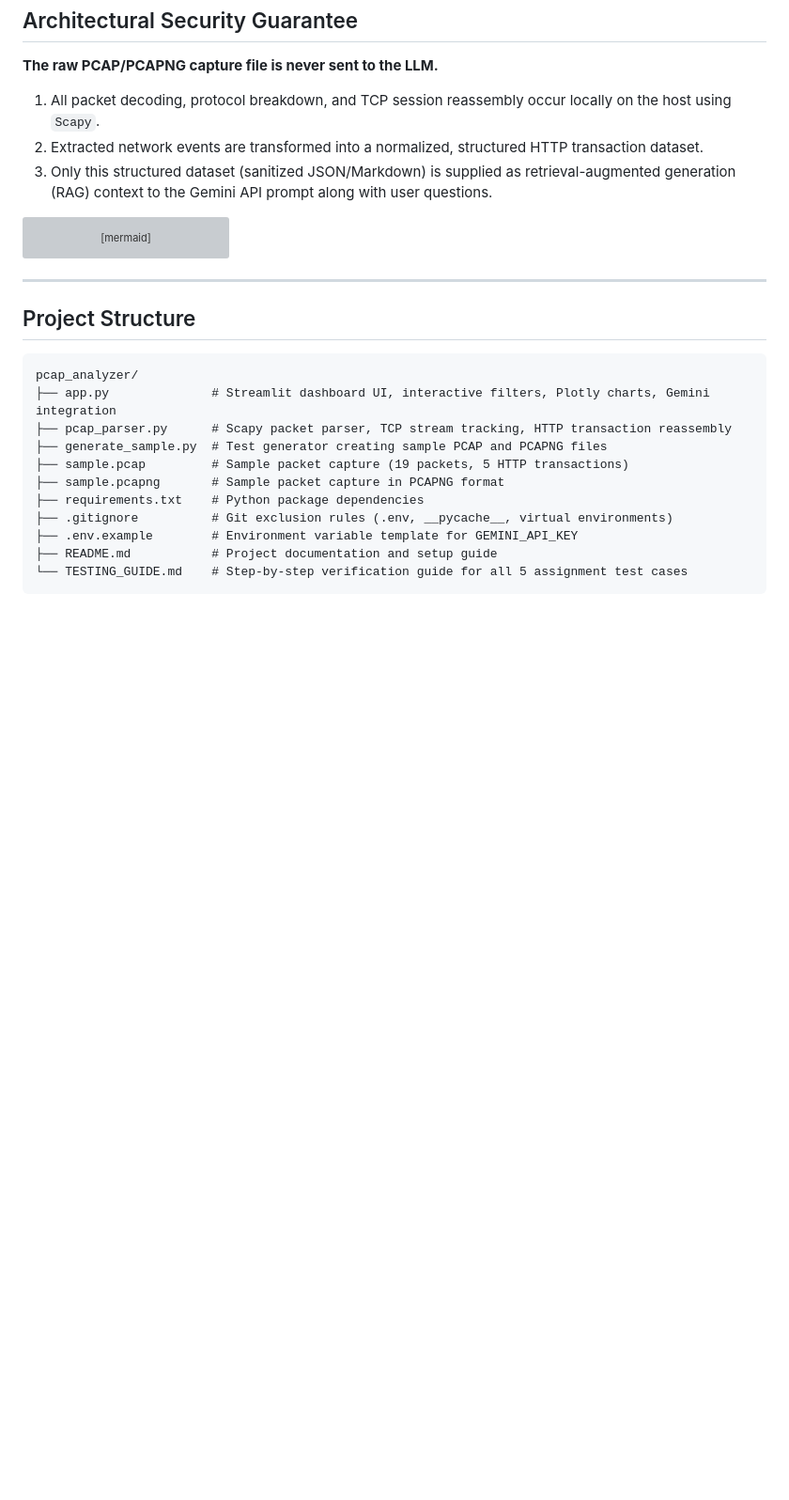
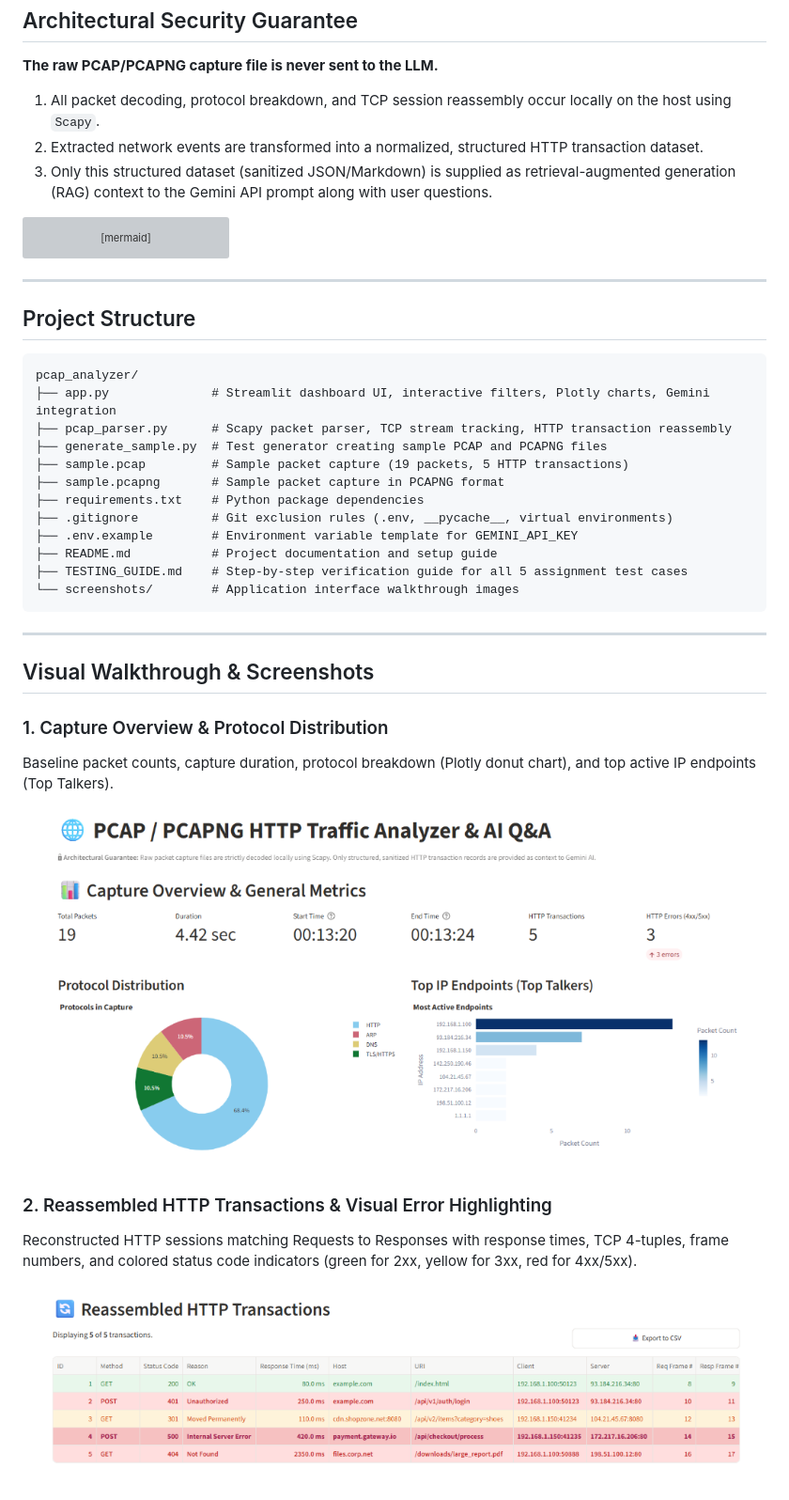
Before and after one commit to ronigreenfeld/PCAP-Analyzer, a Markdown page: README.md, the part around one of its changes. Shown at 94% size. GitHub-like rendering; pictures changed too: screenshots/01_dashboard_overview.png (added), screenshots/02_http_transactions_table.png (added); blank space fills up the shorter version; grey boxes are pictures that could not be loaded.

Commit message:
Add visual walkthrough screenshots to README and Testing Guide

````diff
--- a/README.md
+++ b/README.md
@@ -49,5 +49,21 @@ pcap_analyzer/
 ├── .gitignore          # Git exclusion rules (.env, __pycache__, virtual environments)
 ├── .env.example        # Environment variable template for GEMINI_API_KEY
 ├── README.md           # Project documentation and setup guide
-└── TESTING_GUIDE.md    # Step-by-step verification guide for all 5 assignment test cases
+├── TESTING_GUIDE.md    # Step-by-step verification guide for all 5 assignment test cases
+└── screenshots/        # Application interface walkthrough images
 ```
+
+---
+
+## Visual Walkthrough & Screenshots
+
+### 1. Capture Overview & Protocol Distribution
+Baseline packet counts, capture duration, protocol breakdown (Plotly donut chart), and top active IP endpoints (Top Talkers).
+
+![Dashboard Overview](screenshots/01_dashboard_overview.png)
+
+### 2. Reassembled HTTP Transactions & Visual Error Highlighting
+Reconstructed HTTP sessions matching Requests to Responses with response times, TCP 4-tuples, frame numbers, and colored status code indicators (green for 2xx, yellow for 3xx, red for 4xx/5xx).
+
+![HTTP Transactions Table](screenshots/02_http_transactions_table.png)
+
````
Also changed, not shown: other parts of README.md (+9 -0 lines), TESTING_GUIDE.md (+6 -0 lines), screenshots/03_transaction_inspector.png (added), screenshots/04_ai_assistant_qa.png (added).
